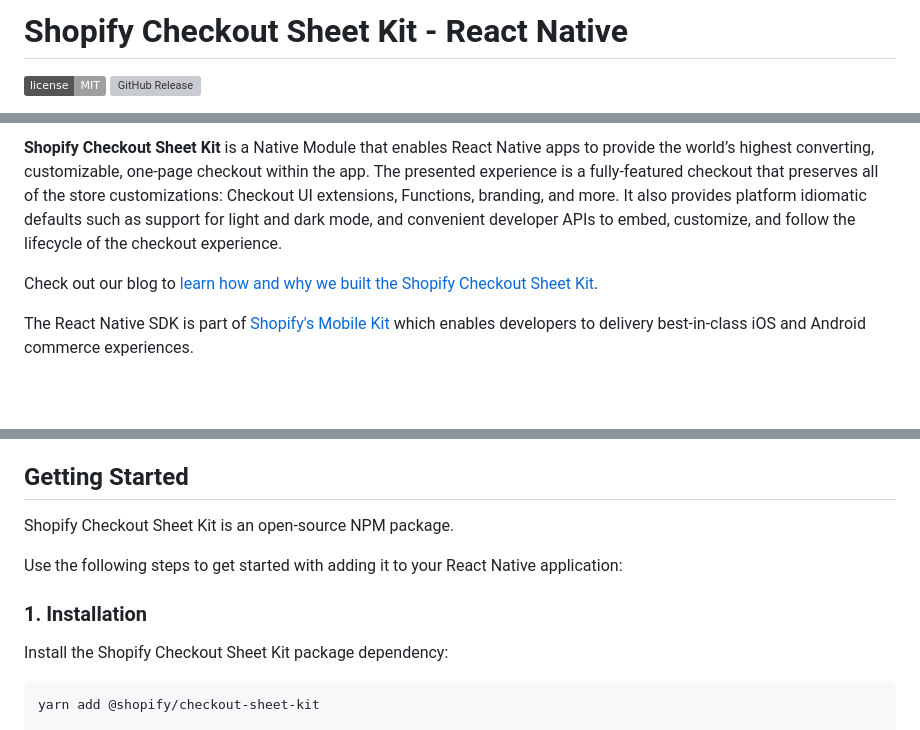
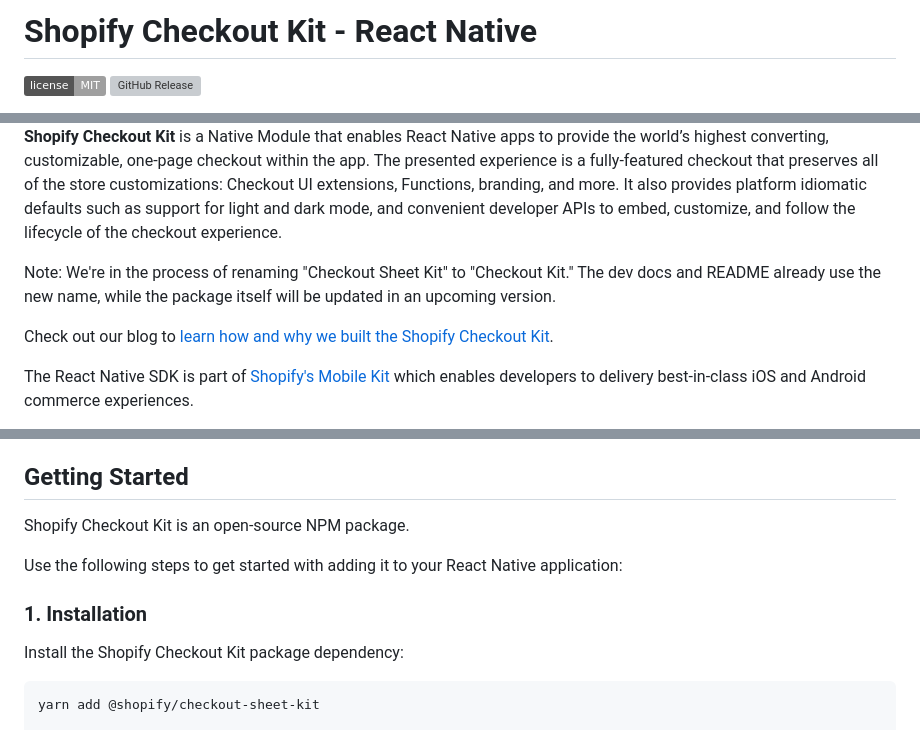
Before and after one commit to Shopify/checkout-sheet-kit-react-native, a Markdown page: README.md, 3 parts joined by grey strips. Drawn GitHub-style; badges without logos; blank space fills up the shorter version; grey boxes are pictures that could not be loaded.

Commit message:
Update README.md for Checkout Kit Rename

````diff
--- a/README.md
+++ b/README.md
@@ -1,4 +1,4 @@
-# Shopify Checkout Sheet Kit - React Native
+# Shopify Checkout Kit - React Native
 
 [![GitHub license](https://img.shields.io/badge/license-MIT-lightgrey.svg?style=flat)](https://github.com/Shopify/checkout-sheet-kit-react-native/blob/main/LICENSE)
 [![GitHub Release](https://img.shields.io/github/release/shopify/checkout-sheet-kit-react-native.svg?style=flat)]()
@@ -7,5 +7,5 @@
 
-**Shopify Checkout Sheet Kit** is a Native Module that enables React Native apps
+**Shopify Checkout Kit** is a Native Module that enables React Native apps
 to provide the world’s highest converting, customizable, one-page checkout
 within the app. The presented experience is a fully-featured checkout that
 preserves all of the store customizations: Checkout UI extensions, Functions,
@@ -13,8 +13,10 @@ branding, and more. It also provides platform idiomatic defaults such as support
 for light and dark mode, and convenient developer APIs to embed, customize, and
 follow the lifecycle of the checkout experience.
 
+Note: We're in the process of renaming "Checkout Sheet Kit" to "Checkout Kit." The dev docs and README already use the new name, while the package itself will be updated in an upcoming version.
+
 Check out our blog to
-[learn how and why we built the Shopify Checkout Sheet Kit](https://www.shopify.com/partners/blog/mobile-checkout-sdks-for-ios-and-android).
+[learn how and why we built the Shopify Checkout Kit](https://www.shopify.com/partners/blog/mobile-checkout-sdks-for-ios-and-android).
 
 The React Native SDK is part of
 [Shopify's Mobile Kit](https://shopify.dev/docs/custom-storefronts/mobile-kit)
@@ -70,14 +72,14 @@ experiences.
 
 ## Getting Started
 
-Shopify Checkout Sheet Kit is an open-source NPM package.
+Shopify Checkout Kit is an open-source NPM package.
 
 Use the following steps to get started with adding it to your React Native
 application:
 
 ### 1. Installation
 
-Install the Shopify Checkout Sheet Kit package dependency:
+Install the Shopify Checkout Kit package dependency:
 
 ```sh
 yarn add @shopify/checkout-sheet-kit
````
Also changed, not shown: other parts of README.md (+3 -3 lines).
